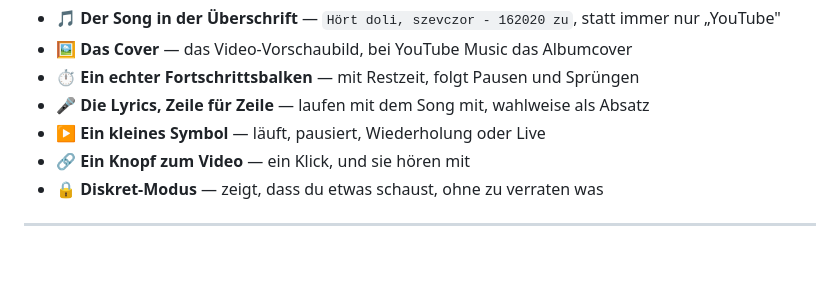
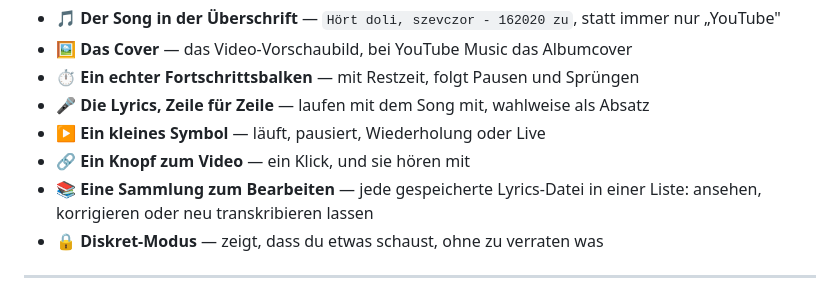
Before and after one commit to yourShika/overtone, a Markdown page: README.de.md, the part around the change. Rendered like a GitHub page; blank space fills up the shorter version.

Commit message:
Mention the lyrics library in both READMEs
Co-Authored-By: Claude Opus 5 <noreply@anthropic.com>

```diff
--- a/README.de.md
+++ b/README.de.md
@@ -25,6 +25,7 @@ Deine Freunde sehen den Song — nicht bloß „schaut YouTube".
 - 🎤 **Die Lyrics, Zeile für Zeile** — laufen mit dem Song mit, wahlweise als Absatz
 - ▶️ **Ein kleines Symbol** — läuft, pausiert, Wiederholung oder Live
 - 🔗 **Ein Knopf zum Video** — ein Klick, und sie hören mit
+- 📚 **Eine Sammlung zum Bearbeiten** — jede gespeicherte Lyrics-Datei in einer Liste: ansehen, korrigieren oder neu transkribieren lassen
 - 🔒 **Diskret-Modus** — zeigt, dass du etwas schaust, ohne zu verraten was
 
 ---
```
Also changed, not shown: README.md (+1 -0 lines).
